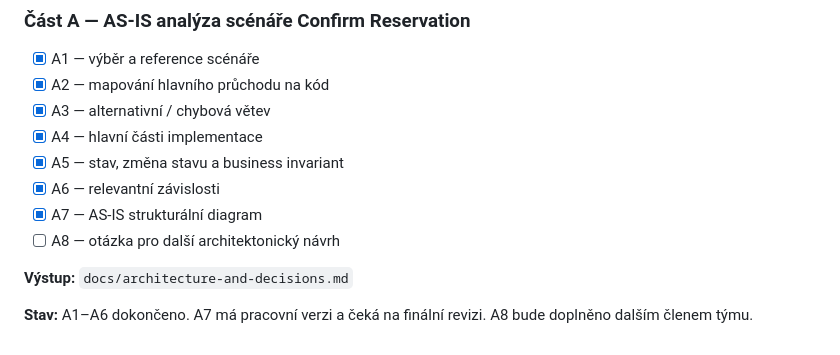
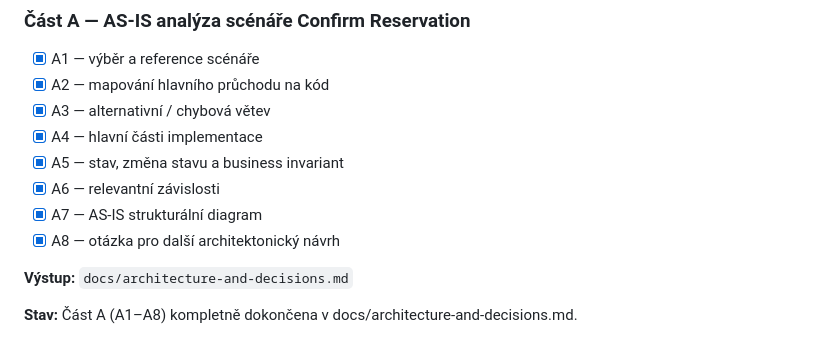
Before and after one commit to tomaskirnig/SWI_2027, a Markdown page: ROADMAP.md, the part around the change. Drawn GitHub-style.

```diff
--- a/ROADMAP.md
+++ b/ROADMAP.md
@@ -112,9 +112,8 @@ Byla vytvořena plně funkční a zkompilovatelná implementace rezervačního s
 - [x] A5 — stav, změna stavu a business invariant
 - [x] A6 — relevantní závislosti
 - [x] A7 — AS-IS strukturální diagram
-- [ ] A8 — otázka pro další architektonický návrh
+- [x] A8 — otázka pro další architektonický návrh
 
 **Výstup:** `docs/architecture-and-decisions.md`
 
-**Stav:** A1–A6 dokončeno. A7 má pracovní verzi a čeká na finální revizi.
-A8 bude doplněno dalším členem týmu.
+**Stav:** Část A (A1–A8) kompletně dokončena v docs/architecture-and-decisions.md.
```
Also changed, not shown: docs/architecture-and-decisions.md (+12 -0 lines).
